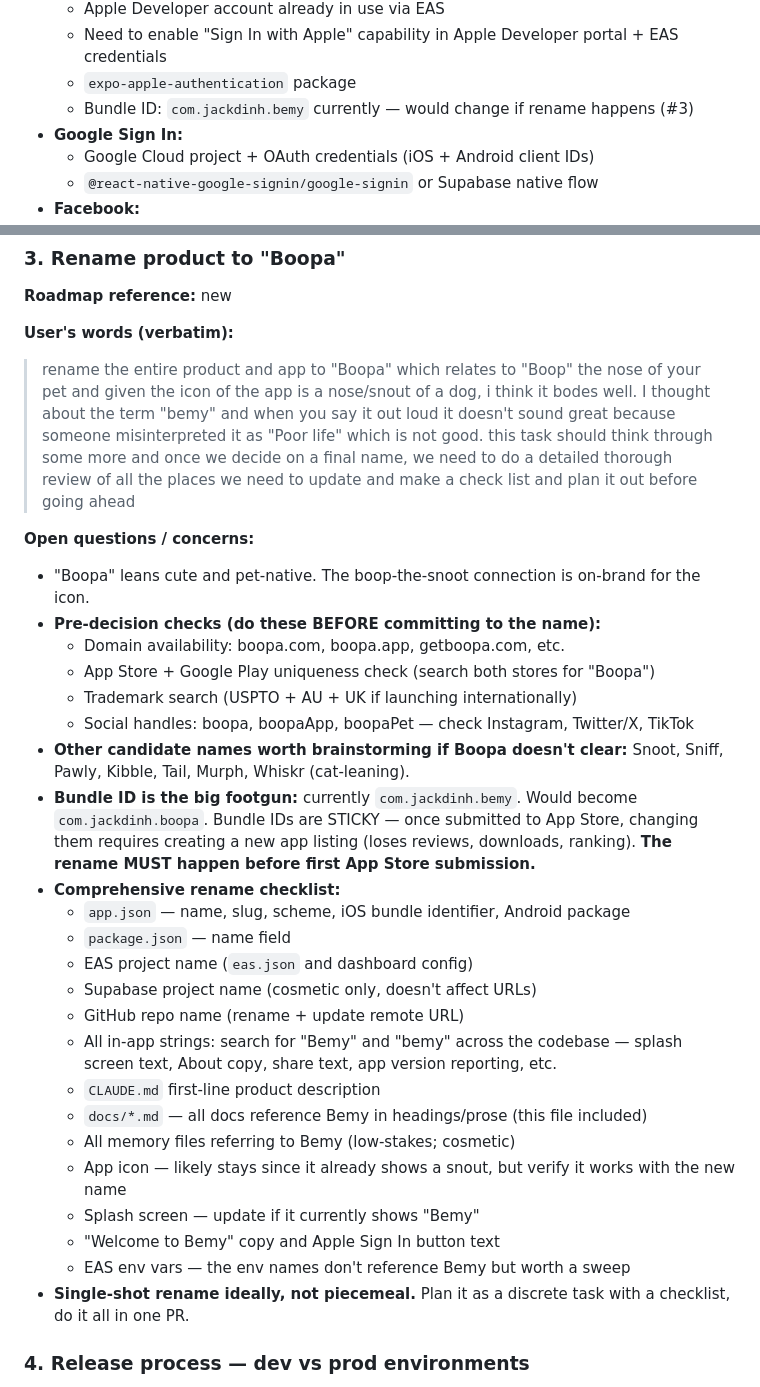
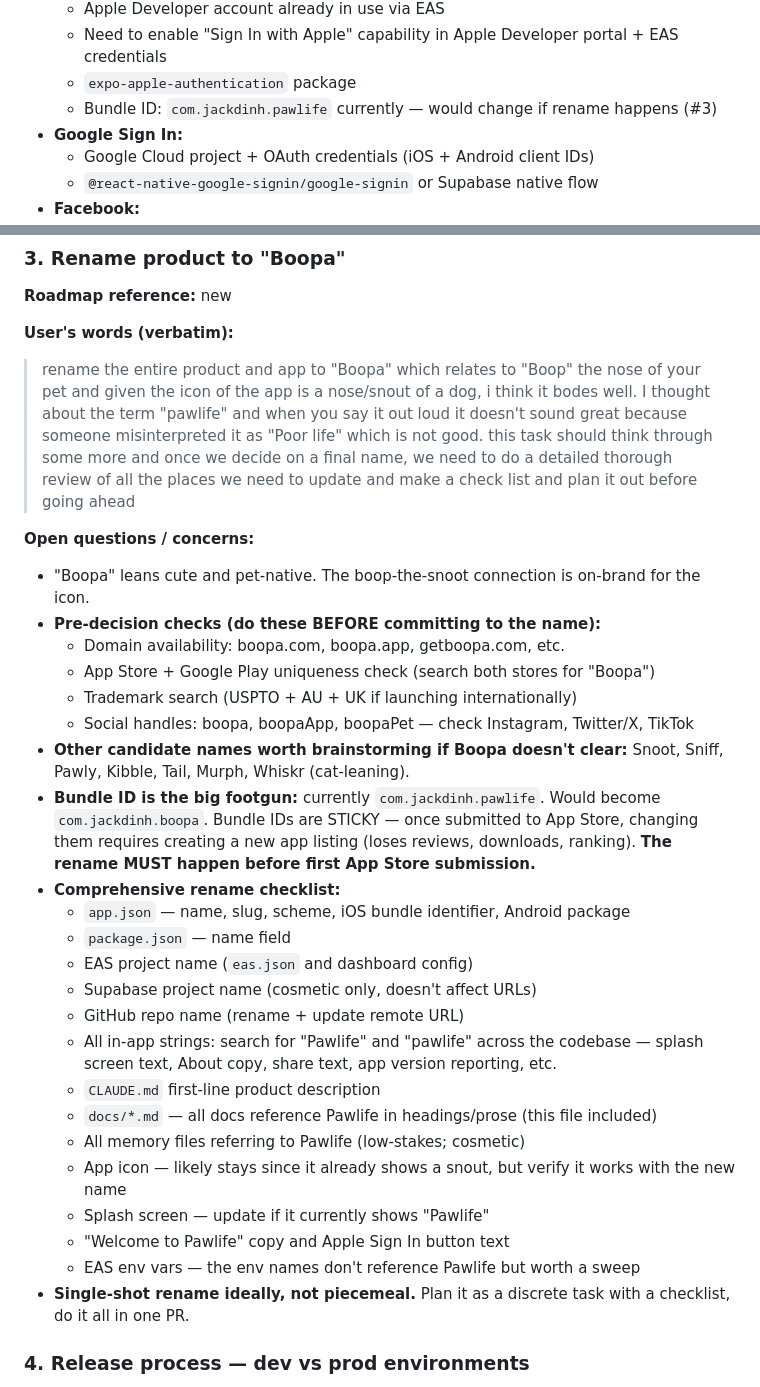
Before and after one commit to jackosaurus/pawlife, a Markdown page: docs/pawlife-v1-release-plan.md, 2 parts joined by grey strips. Rendered like a GitHub page.

Commit message:
Restore historical-context strings in v1-release-plan.md
The Pawlife→Bemy sweep over-rewrote a verbatim user quote in §3 ("Rename
product to Boopa") so that the quote no longer made sense — "Bemy" doesn't
sound like "Poor life," which is the whole motivation captured in the
quote. Also restored two historical bundle-ID references and the historical
rename checklist bullets in the same section, since they document the
state at the time the user wrote the section, not the post-rename state.

The doc's H1 stays as "Bemy — V1 Public Release Plan" (current identity).
Forward-looking prose elsewhere in the doc stays as Bemy.

Co-Authored-By: Claude Opus 4.7 (1M context) <noreply@anthropic.com>

```diff
--- a/docs/pawlife-v1-release-plan.md
+++ b/docs/pawlife-v1-release-plan.md
@@ -45,7 +45,7 @@ The following items were captured by the user 2026-04-25 at the close of a long
   - Apple Developer account already in use via EAS
   - Need to enable "Sign In with Apple" capability in Apple Developer portal + EAS credentials
   - `expo-apple-authentication` package
-  - Bundle ID: `com.jackdinh.bemy` currently — would change if rename happens (#3)
+  - Bundle ID: `com.jackdinh.pawlife` currently — would change if rename happens (#3)
 - **Google Sign In:**
   - Google Cloud project + OAuth credentials (iOS + Android client IDs)
   - `@react-native-google-signin/google-signin` or Supabase native flow
@@ -64,7 +64,7 @@ The following items were captured by the user 2026-04-25 at the close of a long
 **Roadmap reference:** new
 
 **User's words (verbatim):**
-> rename the entire product and app to "Boopa" which relates to "Boop" the nose of your pet and given the icon of the app is a nose/snout of a dog, i think it bodes well. I thought about the term "bemy" and when you say it out loud it doesn't sound great because someone misinterpreted it as "Poor life" which is not good. this task should think through some more and once we decide on a final name, we need to do a detailed thorough review of all the places we need to update and make a check list and plan it out before going ahead
+> rename the entire product and app to "Boopa" which relates to "Boop" the nose of your pet and given the icon of the app is a nose/snout of a dog, i think it bodes well. I thought about the term "pawlife" and when you say it out loud it doesn't sound great because someone misinterpreted it as "Poor life" which is not good. this task should think through some more and once we decide on a final name, we need to do a detailed thorough review of all the places we need to update and make a check list and plan it out before going ahead
 
 **Open questions / concerns:**
 - "Boopa" leans cute and pet-native. The boop-the-snoot connection is on-brand for the icon.
@@ -74,21 +74,21 @@ The following items were captured by the user 2026-04-25 at the close of a long
   - Trademark search (USPTO + AU + UK if launching internationally)
   - Social handles: boopa, boopaApp, boopaPet — check Instagram, Twitter/X, TikTok
 - **Other candidate names worth brainstorming if Boopa doesn't clear:** Snoot, Sniff, Pawly, Kibble, Tail, Murph, Whiskr (cat-leaning).
-- **Bundle ID is the big footgun:** currently `com.jackdinh.bemy`. Would become `com.jackdinh.boopa`. Bundle IDs are STICKY — once submitted to App Store, changing them requires creating a new app listing (loses reviews, downloads, ranking). **The rename MUST happen before first App Store submission.**
+- **Bundle ID is the big footgun:** currently `com.jackdinh.pawlife`. Would become `com.jackdinh.boopa`. Bundle IDs are STICKY — once submitted to App Store, changing them requires creating a new app listing (loses reviews, downloads, ranking). **The rename MUST happen before first App Store submission.**
 - **Comprehensive rename checklist:**
   - `app.json` — name, slug, scheme, iOS bundle identifier, Android package
   - `package.json` — name field
   - EAS project name (`eas.json` and dashboard config)
   - Supabase project name (cosmetic only, doesn't affect URLs)
   - GitHub repo name (rename + update remote URL)
-  - All in-app strings: search for "Bemy" and "bemy" across the codebase — splash screen text, About copy, share text, app version reporting, etc.
+  - All in-app strings: search for "Pawlife" and "pawlife" across the codebase — splash screen text, About copy, share text, app version reporting, etc.
   - `CLAUDE.md` first-line product description
-  - `docs/*.md` — all docs reference Bemy in headings/prose (this file included)
-  - All memory files referring to Bemy (low-stakes; cosmetic)
+  - `docs/*.md` — all docs reference Pawlife in headings/prose (this file included)
+  - All memory files referring to Pawlife (low-stakes; cosmetic)
   - App icon — likely stays since it already shows a snout, but verify it works with the new name
-  - Splash screen — update if it currently shows "Bemy"
-  - "Welcome to Bemy" copy and Apple Sign In button text
-  - EAS env vars — the env names don't reference Bemy but worth a sweep
+  - Splash screen — update if it currently shows "Pawlife"
+  - "Welcome to Pawlife" copy and Apple Sign In button text
+  - EAS env vars — the env names don't reference Pawlife but worth a sweep
 - **Single-shot rename ideally, not piecemeal.** Plan it as a discrete task with a checklist, do it all in one PR.
 
 ### 4. Release process — dev vs prod environments
```
